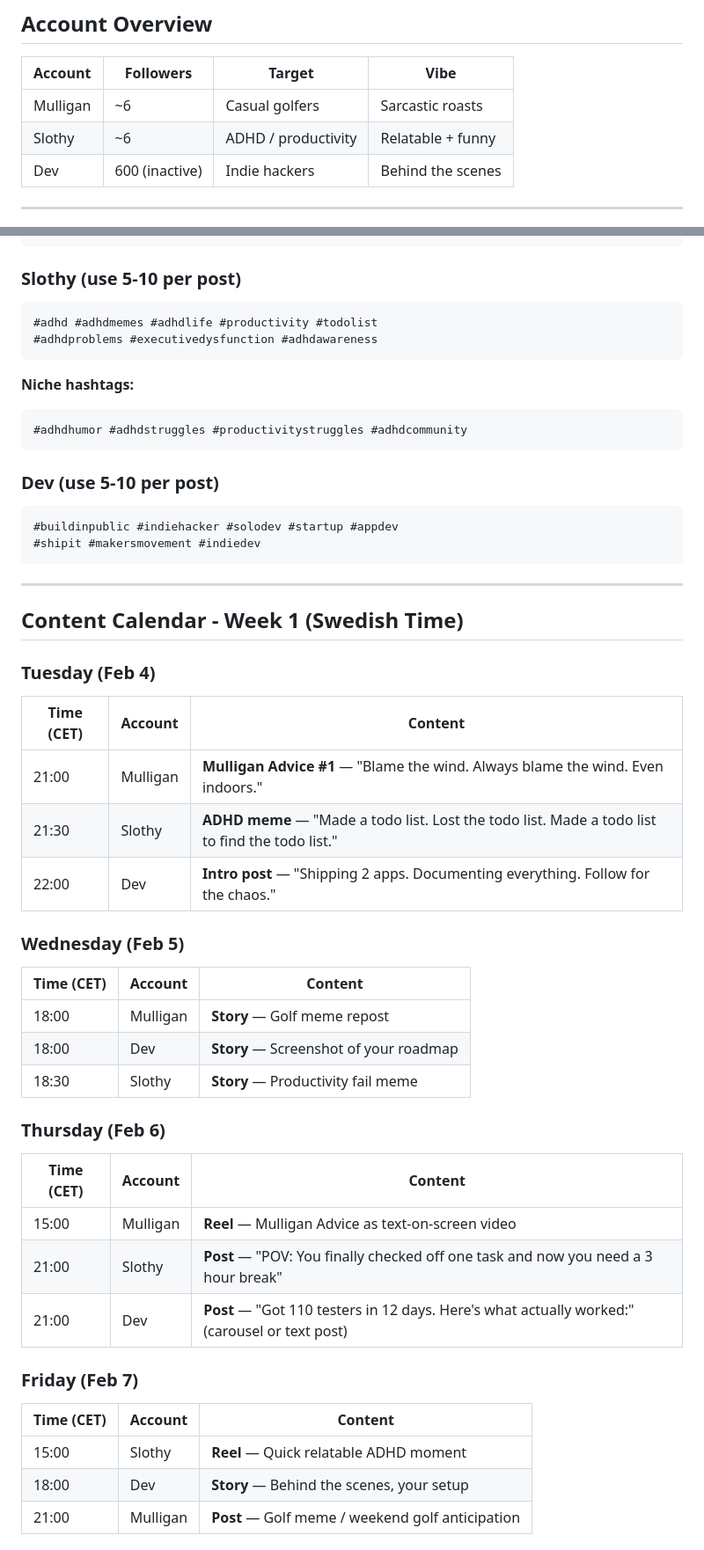
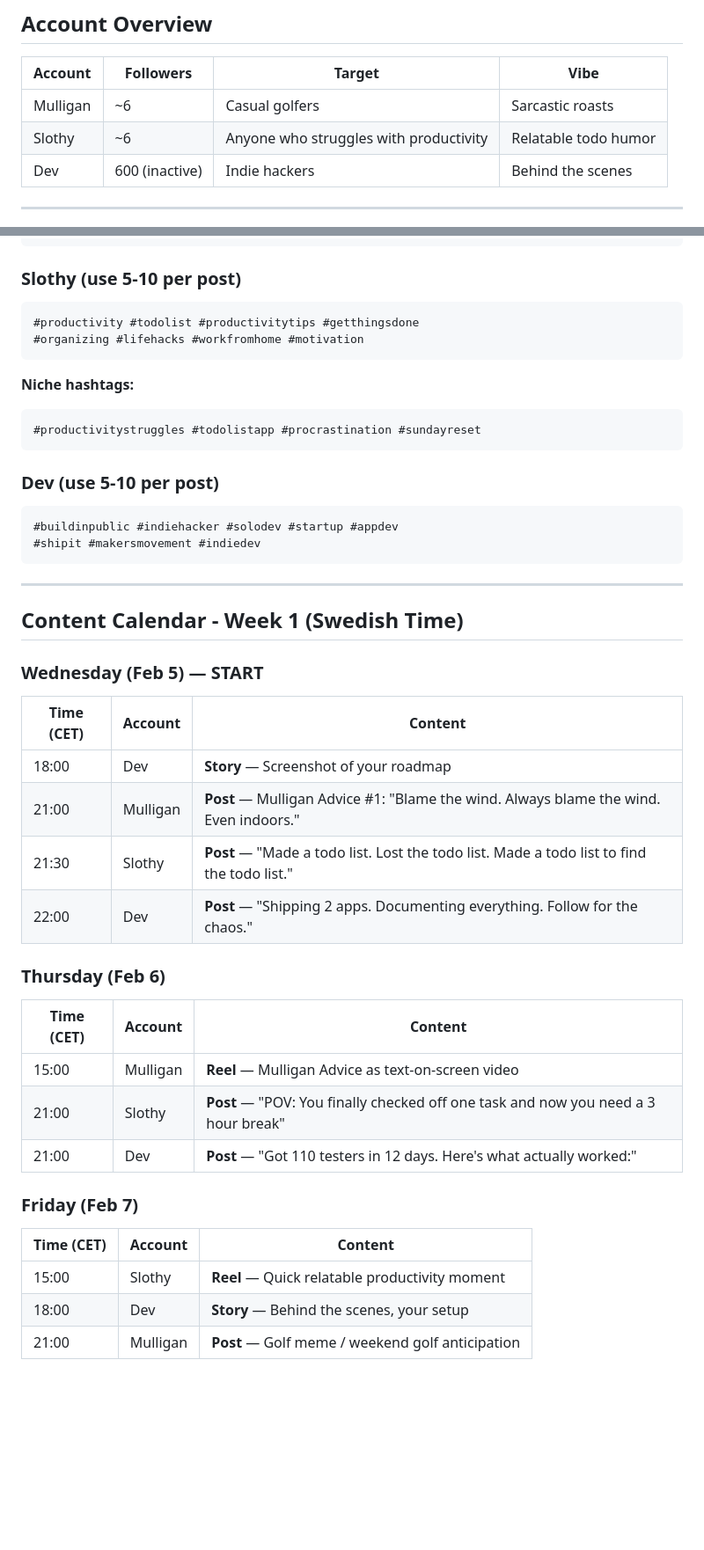
Before and after one commit to dotsystemsdevs/vibecoders-toolkit, a Markdown page: marketing.md, 2 parts joined by grey strips. Shown at 88% size. GitHub-like rendering; blank space fills up the shorter version.

````diff
--- a/marketing.md
+++ b/marketing.md
@@ -13,7 +13,7 @@
 | Account | Followers | Target | Vibe |
 |---------|-----------|--------|------|
 | Mulligan | ~6 | Casual golfers | Sarcastic roasts |
-| Slothy | ~6 | ADHD / productivity | Relatable + funny |
+| Slothy | ~6 | Anyone who struggles with productivity | Relatable todo humor |
 | Dev | 600 (inactive) | Indie hackers | Behind the scenes |
 
 ---
@@ -159,13 +159,13 @@ These are invisible to the algorithm and don't build connection.
 
 ### Slothy (use 5-10 per post)
 ```
-#adhd #adhdmemes #adhdlife #productivity #todolist
-#adhdproblems #executivedysfunction #adhdawareness
+#productivity #todolist #productivitytips #getthingsdone
+#organizing #lifehacks #workfromhome #motivation
 ```
 
 **Niche hashtags:**
 ```
-#adhdhumor #adhdstruggles #productivitystruggles #adhdcommunity
+#productivitystruggles #todolistapp #procrastination #sundayreset
 ```
 
 ### Dev (use 5-10 per post)
@@ -178,21 +178,14 @@ These are invisible to the algorithm and don't build connection.
 
 ## Content Calendar - Week 1 (Swedish Time)
 
-### Tuesday (Feb 4)
+### Wednesday (Feb 5) — START
 
 | Time (CET) | Account | Content |
 |------------|---------|---------|
-| 21:00 | Mulligan | **Mulligan Advice #1** — "Blame the wind. Always blame the wind. Even indoors." |
-| 21:30 | Slothy | **ADHD meme** — "Made a todo list. Lost the todo list. Made a todo list to find the todo list." |
-| 22:00 | Dev | **Intro post** — "Shipping 2 apps. Documenting everything. Follow for the chaos." |
-
-### Wednesday (Feb 5)
-
-| Time (CET) | Account | Content |
-|------------|---------|---------|
-| 18:00 | Mulligan | **Story** — Golf meme repost |
 | 18:00 | Dev | **Story** — Screenshot of your roadmap |
-| 18:30 | Slothy | **Story** — Productivity fail meme |
+| 21:00 | Mulligan | **Post** — Mulligan Advice #1: "Blame the wind. Always blame the wind. Even indoors." |
+| 21:30 | Slothy | **Post** — "Made a todo list. Lost the todo list. Made a todo list to find the todo list." |
+| 22:00 | Dev | **Post** — "Shipping 2 apps. Documenting everything. Follow for the chaos." |
 
 ### Thursday (Feb 6)
 
@@ -200,13 +193,13 @@ These are invisible to the algorithm and don't build connection.
 |------------|---------|---------|
 | 15:00 | Mulligan | **Reel** — Mulligan Advice as text-on-screen video |
 | 21:00 | Slothy | **Post** — "POV: You finally checked off one task and now you need a 3 hour break" |
-| 21:00 | Dev | **Post** — "Got 110 testers in 12 days. Here's what actually worked:" (carousel or text post) |
+| 21:00 | Dev | **Post** — "Got 110 testers in 12 days. Here's what actually worked:" |
 
 ### Friday (Feb 7)
 
 | Time (CET) | Account | Content |
 |------------|---------|---------|
-| 15:00 | Slothy | **Reel** — Quick relatable ADHD moment |
+| 15:00 | Slothy | **Reel** — Quick relatable productivity moment |
 | 18:00 | Dev | **Story** — Behind the scenes, your setup |
 | 21:00 | Mulligan | **Post** — Golf meme / weekend golf anticipation |
 
````
Also changed, not shown: other parts of marketing.md (+15 -7 lines).
